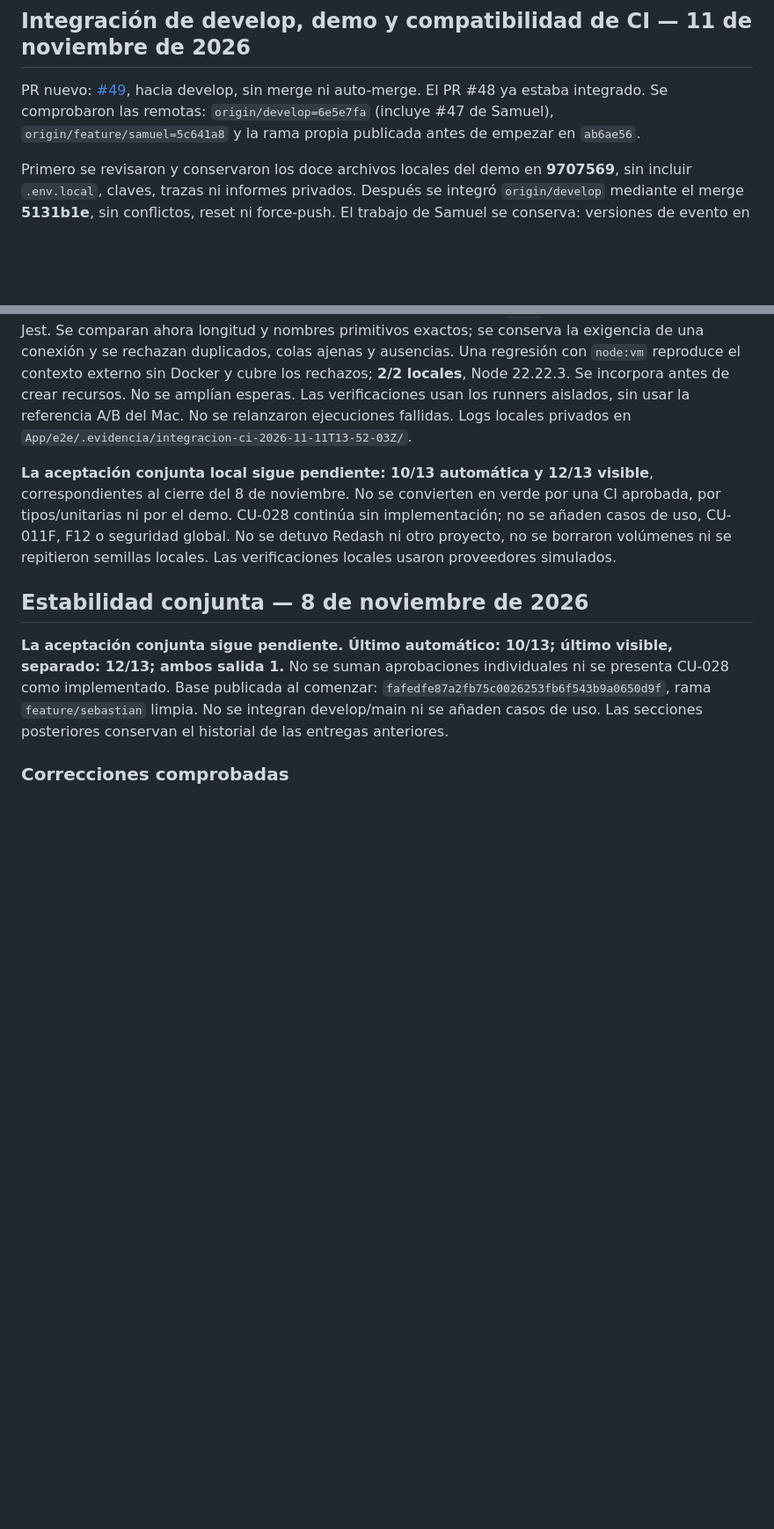
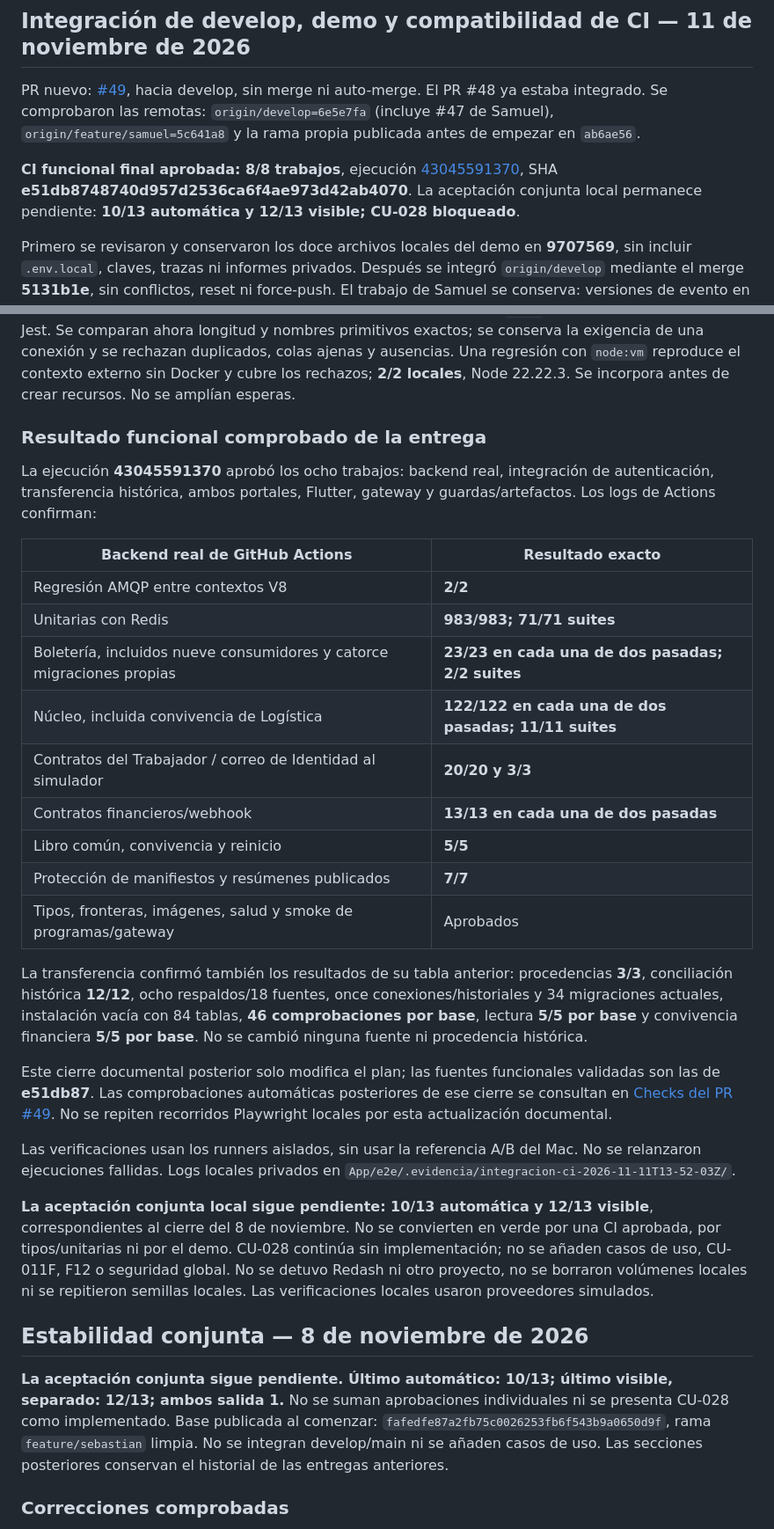
Before and after one commit to Emperador24/HEXACORE, a Markdown page: Documentation/Work/PLAN-CIERRE-SEBASTIAN.md, 2 parts joined by grey strips. Shown at 88% size. Drawn GitHub-style; blank space fills up the shorter version.

Commit message:
docs: cerrar entrega con CI funcional aprobada y aceptación local pendiente

```diff
--- a/Documentation/Work/PLAN-CIERRE-SEBASTIAN.md
+++ b/Documentation/Work/PLAN-CIERRE-SEBASTIAN.md
@@ -6,6 +6,11 @@ PR nuevo: [#49](https://github.com/Emperador24/HEXACORE/pull/49), hacia develop,
 sin merge ni auto-merge. El PR #48 ya estaba integrado. Se comprobaron las remotas:
 `origin/develop=6e5e7fa` (incluye #47 de Samuel), `origin/feature/samuel=5c641a8`
 y la rama propia publicada antes de empezar en `ab6ae56`.
+
+**CI funcional final aprobada: 8/8 trabajos**, ejecución
+[43045591370](https://github.com/Emperador24/HEXACORE/actions/runs/43045591370),
+SHA **e51db8748740d957d2536ca6f4ae973d42ab4070**. La aceptación conjunta local
+permanece pendiente: **10/13 automática y 12/13 visible; CU-028 bloqueado**.
 
 Primero se revisaron y conservaron los doce archivos locales del demo en
 **9707569**, sin incluir `.env.local`, claves, trazas ni informes privados.
@@ -158,6 +164,36 @@ exigencia de una conexión y se rechazan duplicados, colas ajenas y ausencias.
 Una regresión con `node:vm` reproduce el contexto externo sin Docker y cubre los
 rechazos; **2/2 locales**, Node 22.22.3. Se incorpora antes de crear recursos.
 No se amplían esperas.
+
+### Resultado funcional comprobado de la entrega
+
+La ejecución **43045591370** aprobó los ocho trabajos: backend real, integración
+de autenticación, transferencia histórica, ambos portales, Flutter, gateway y
+guardas/artefactos. Los logs de Actions confirman:
+
+| Backend real de GitHub Actions | Resultado exacto |
+|---|---|
+| Regresión AMQP entre contextos V8 | **2/2** |
+| Unitarias con Redis | **983/983; 71/71 suites** |
+| Boletería, incluidos nueve consumidores y catorce migraciones propias | **23/23 en cada una de dos pasadas; 2/2 suites** |
+| Núcleo, incluida convivencia de Logística | **122/122 en cada una de dos pasadas; 11/11 suites** |
+| Contratos del Trabajador / correo de Identidad al simulador | **20/20 y 3/3** |
+| Contratos financieros/webhook | **13/13 en cada una de dos pasadas** |
+| Libro común, convivencia y reinicio | **5/5** |
+| Protección de manifiestos y resúmenes publicados | **7/7** |
+| Tipos, fronteras, imágenes, salud y smoke de programas/gateway | Aprobados |
+
+La transferencia confirmó también los resultados de su tabla anterior:
+procedencias **3/3**, conciliación histórica **12/12**, ocho respaldos/18 fuentes,
+once conexiones/historiales y 34 migraciones actuales, instalación vacía con
+84 tablas, **46 comprobaciones por base**, lectura **5/5 por base** y convivencia
+financiera **5/5 por base**. No se cambió ninguna fuente ni procedencia histórica.
+
+Este cierre documental posterior solo modifica el plan; las fuentes funcionales
+validadas son las de **e51db87**. Las comprobaciones automáticas posteriores de
+ese cierre se consultan en [Checks del PR #49](https://github.com/Emperador24/HEXACORE/pull/49/checks).
+No se repiten recorridos Playwright locales por esta actualización documental.
+
 Las verificaciones usan los runners aislados, sin usar la referencia A/B del
 Mac. No se relanzaron ejecuciones fallidas. Logs locales privados en
 `App/e2e/.evidencia/integracion-ci-2026-11-11T13-52-03Z/`.
@@ -166,7 +202,7 @@ Mac. No se relanzaron ejecuciones fallidas. Logs locales privados en
 visible**, correspondientes al cierre del 8 de noviembre. No se convierten en
 verde por una CI aprobada, por tipos/unitarias ni por el demo. CU-028 continúa
 sin implementación; no se añaden casos de uso, CU-011F, F12 o seguridad global.
-No se detuvo Redash ni otro proyecto, no se borraron volúmenes ni se repitieron
+No se detuvo Redash ni otro proyecto, no se borraron volúmenes locales ni se repitieron
 semillas locales. Las verificaciones locales usaron proveedores simulados.
 
 ## Estabilidad conjunta — 8 de noviembre de 2026
```
Also changed, not shown: other parts of Documentation/Work/PLAN-CIERRE-SEBASTIAN.md (+1 -0 lines).
